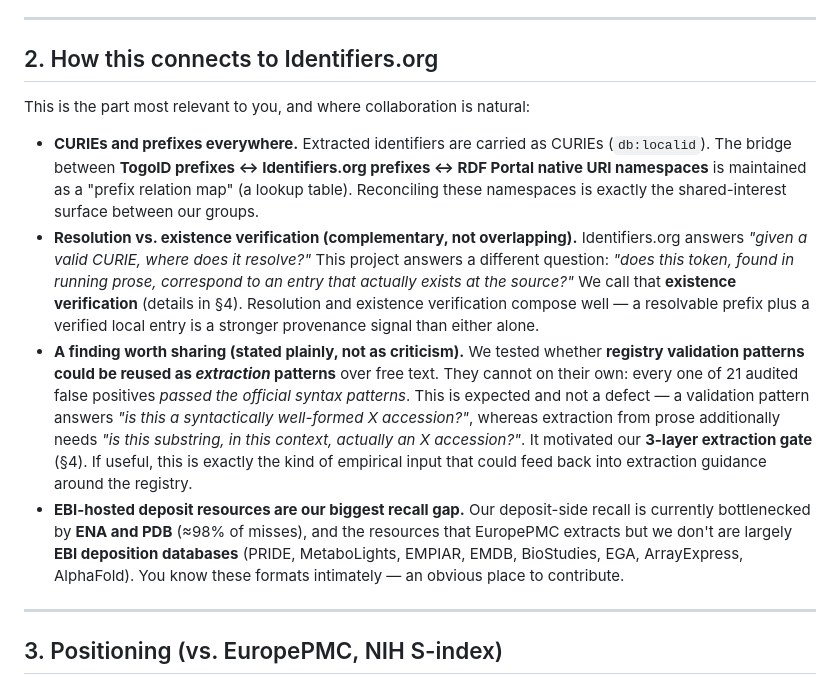
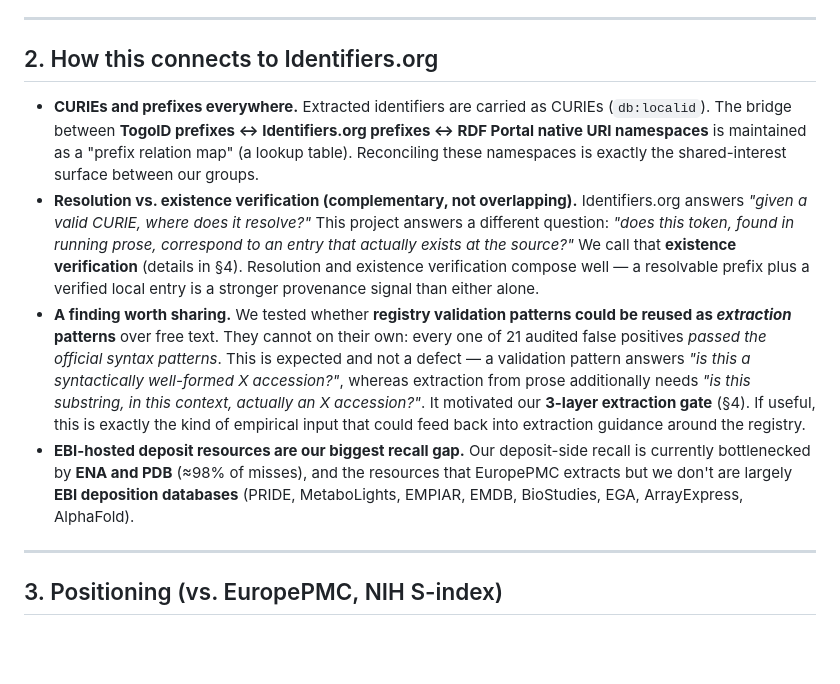
Before and after one commit to dbcls/pmc_annotator, a Markdown page: docs/HANDOFF_EN.md, the part around the change. GitHub-like rendering; blank space fills up the shorter version.

Commit message:
Refine text on CURIEs and extraction patterns
Removed redundant phrasing and clarified findings regarding registry validation and extraction patterns.

```diff
--- a/docs/HANDOFF_EN.md
+++ b/docs/HANDOFF_EN.md
@@ -28,8 +28,6 @@ mentioned," but **does the referenced entry actually exist**, and **what role do
 
 ## 2. How this connects to Identifiers.org
 
-This is the part most relevant to you, and where collaboration is natural:
-
 - **CURIEs and prefixes everywhere.** Extracted identifiers are carried as CURIEs (`db:localid`). The
   bridge between **TogoID prefixes ↔ Identifiers.org prefixes ↔ RDF Portal native URI namespaces** is
   maintained as a "prefix relation map" (a lookup table). Reconciling these namespaces is exactly the
@@ -39,7 +37,7 @@ This is the part most relevant to you, and where collaboration is natural:
   *"does this token, found in running prose, correspond to an entry that actually exists at the source?"*
   We call that **existence verification** (details in §4). Resolution and existence verification compose
   well — a resolvable prefix plus a verified local entry is a stronger provenance signal than either alone.
-- **A finding worth sharing (stated plainly, not as criticism).** We tested whether **registry
+- **A finding worth sharing.** We tested whether **registry
   validation patterns could be reused as *extraction* patterns** over free text. They cannot on their own:
   every one of 21 audited false positives *passed the official syntax patterns*. This is expected and not a
   defect — a validation pattern answers *"is this a syntactically well-formed X accession?"*, whereas
@@ -49,7 +47,7 @@ This is the part most relevant to you, and where collaboration is natural:
 - **EBI-hosted deposit resources are our biggest recall gap.** Our deposit-side recall is currently
   bottlenecked by **ENA and PDB** (≈98% of misses), and the resources that EuropePMC extracts but we don't
   are largely **EBI deposition databases** (PRIDE, MetaboLights, EMPIAR, EMDB, BioStudies, EGA, ArrayExpress,
-  AlphaFold). You know these formats intimately — an obvious place to contribute.
+  AlphaFold).
 
 ---
 
```
